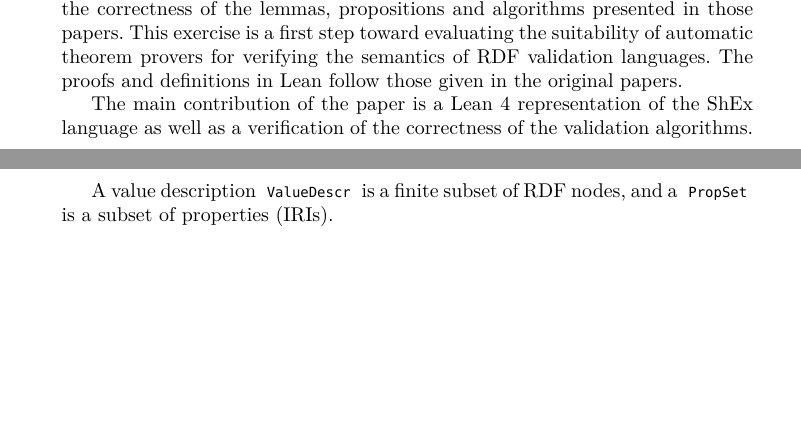
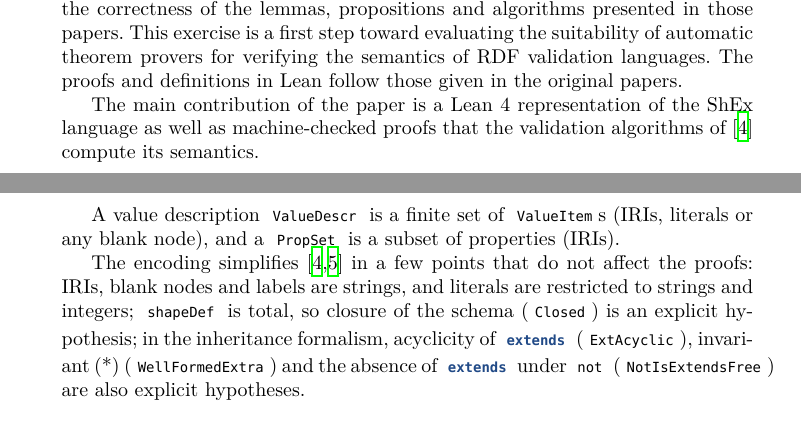
Before and after one commit to weso/shex_lean, a LaTeX paper (kgswc_26_paper/main.tex, which reads kgswc_26_paper/introduction.tex, kgswc_26_paper/shex_lean.tex): two parts of pages 1 and 3 of 14 before the commit and two parts of pages 1 and 4 of 14 after it, joined at a grey line, cut so that both start at the same text, the shorter picture padded with empty space. Compiled offline with XeLaTeX; a missing font is replaced by an installed copy or a similar font.

Commit message:
Added some disclaimer according to reviewers

```diff
--- a/kgswc_26_paper/introduction.tex
+++ b/kgswc_26_paper/introduction.tex
@@ -25,5 +25,5 @@ RDF is the data model underlying the Semantic Web and Knowledge Graphs.
  for verifying the semantics of RDF validation languages.
  The proofs and definitions in Lean follow those given in the original papers.
 
- The main contribution of the paper is a Lean 4 representation of the ShEx language as well as a verification of the
-  correctness of the validation algorithms.
+ The main contribution of the paper is a Lean 4 representation of the ShEx language as well as
+ machine-checked proofs that the validation algorithms of~\cite{BGP17} compute its semantics.
--- a/kgswc_26_paper/shex_lean.tex
+++ b/kgswc_26_paper/shex_lean.tex
@@ -38,5 +38,13 @@ inductive TExpr where
 end
 \end{leanlisting}
 
-A value description \lean{ValueDescr} is a finite subset of RDF nodes,
- and a \lean{PropSet} is a subset of properties (IRIs).
+A value description \lean{ValueDescr} is a finite set of \lean{ValueItem}s (IRIs, literals or any blank
+node), and a \lean{PropSet} is a subset of properties (IRIs).
+
+The encoding simplifies~\cite{BGP17,ShExInheritance} in a few points that
+do not affect the proofs: IRIs, blank nodes and labels are strings, and
+literals are restricted to strings and integers;
+\lean{shapeDef} is total, so closure of the schema (\lean{Closed}) is an explicit hypothesis;
+ in the inheritance formalism, acyclicity of \lean{extends} (\lean{ExtAcyclic}),
+invariant (*) (\lean{WellFormedExtra}) and the absence of \lean{extends}
+under \lean{not} (\lean{NotIsExtendsFree}) are also explicit hypotheses.
```
Also changed, not shown: kgswc_26_paper/algorithms_lean.tex (+4 -3 lines), kgswc_26_paper/inheritance.tex (+18 -1 lines), kgswc_26_paper/main.pdf, 11 other files.
